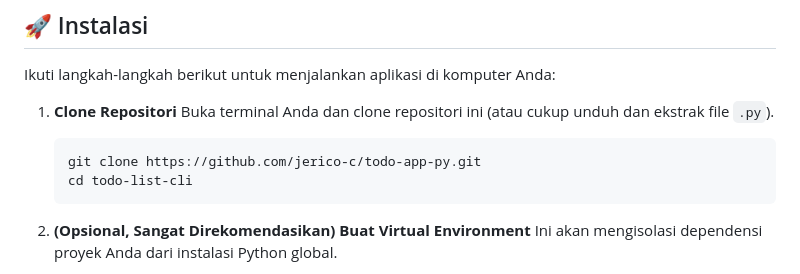
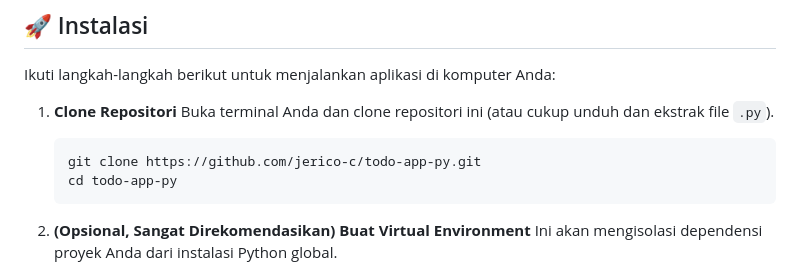
Before and after one commit to jerico-c/todo-app-py, a Markdown page: README.md, the part around the change. Drawn GitHub-style.

````diff
--- a/README.md
+++ b/README.md
@@ -50,7 +50,7 @@ Ikuti langkah-langkah berikut untuk menjalankan aplikasi di komputer Anda:
 
     ```bash
     git clone https://github.com/jerico-c/todo-app-py.git
-    cd todo-list-cli
+    cd todo-app-py
     ```
 
 2.  **(Opsional, Sangat Direkomendasikan) Buat Virtual Environment**
````
